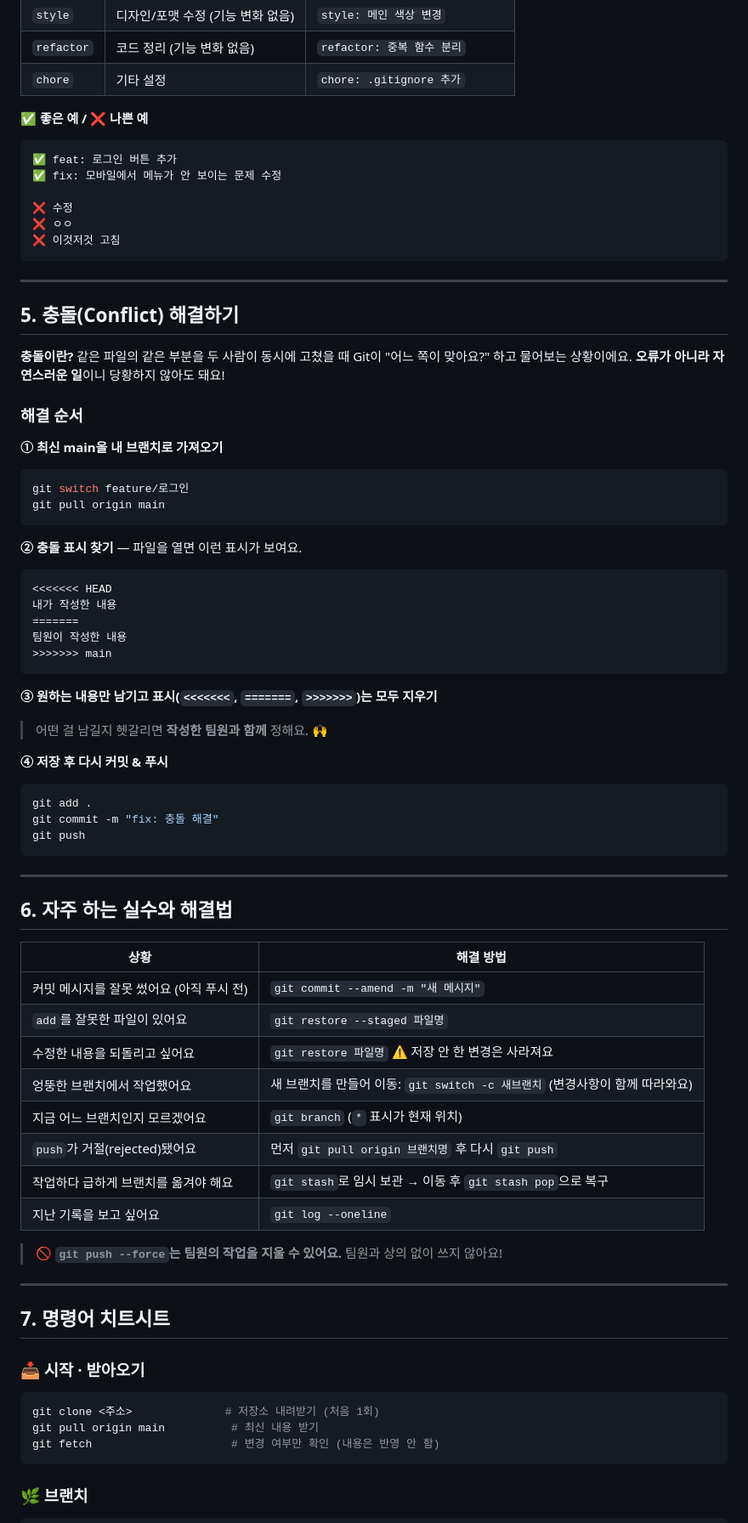
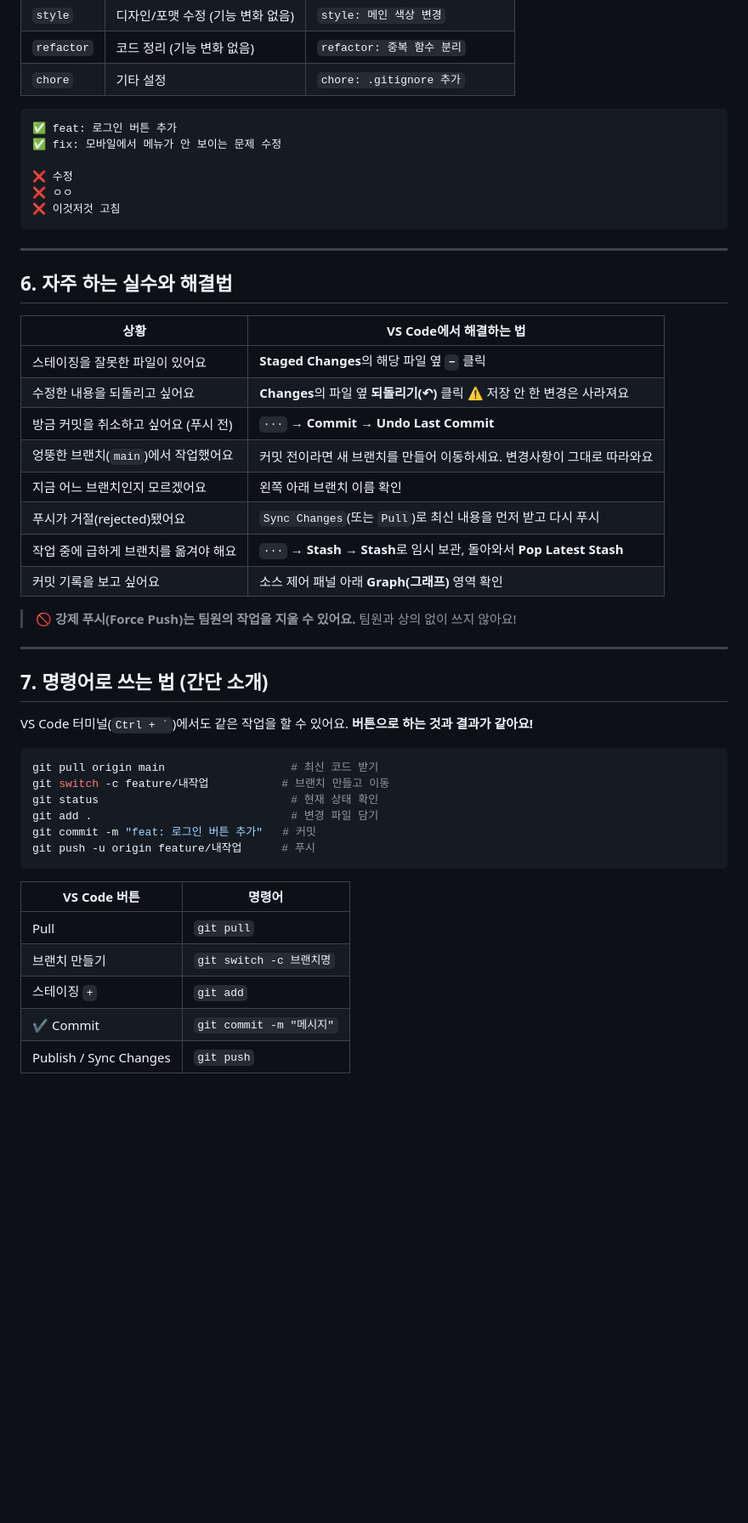
Before and after one commit to ku-inthon-team08/git-practice, a Markdown page: README.md, the part around one of its changes. Shown at 85% size. Drawn GitHub-style; blank space fills up the shorter version.

````diff
--- a/README.md
+++ b/README.md
@@ -187,8 +199,6 @@ git branch -d feature/로그인
 | `refactor` | 코드 정리 (기능 변화 없음) | `refactor: 중복 함수 분리` |
 | `chore` | 기타 설정 | `chore: .gitignore 추가` |
 
-**✅ 좋은 예 / ❌ 나쁜 예**
-
 ```text
 ✅ feat: 로그인 버튼 추가
 ✅ fix: 모바일에서 메뉴가 안 보이는 문제 수정
@@ -200,69 +210,41 @@ git branch -d feature/로그인
 
 ---
 
-## 5. 충돌(Conflict) 해결하기
+## 6. 자주 하는 실수와 해결법
 
-**충돌이란?** 같은 파일의 같은 부분을 두 사람이 동시에 고쳤을 때 Git이 "어느 쪽이 맞아요?" 하고 물어보는 상황이에요. **오류가 아니라 자연스러운 일**이니 당황하지 않아도 돼요!
+| 상황 | VS Code에서 해결하는 법 |
+|------|-------------------------|
+| 스테이징을 잘못한 파일이 있어요 | **Staged Changes**의 해당 파일 옆 **`−`** 클릭 |
+| 수정한 내용을 되돌리고 싶어요 | **Changes**의 파일 옆 **되돌리기(↶)** 클릭 ⚠️ 저장 안 한 변경은 사라져요 |
+| 방금 커밋을 취소하고 싶어요 (푸시 전) | `···` → **Commit** → **Undo Last Commit** |
+| 엉뚱한 브랜치(`main`)에서 작업했어요 | 커밋 전이라면 새 브랜치를 만들어 이동하세요. 변경사항이 그대로 따라와요 |
+| 지금 어느 브랜치인지 모르겠어요 | 왼쪽 아래 브랜치 이름 확인 |
+| 푸시가 거절(rejected)됐어요 | `Sync Changes`(또는 `Pull`)로 최신 내용을 먼저 받고 다시 푸시 |
+| 작업 중에 급하게 브랜치를 옮겨야 해요 | `···` → **Stash** → **Stash**로 임시 보관, 돌아와서 **Pop Latest Stash** |
+| 커밋 기록을 보고 싶어요 | 소스 제어 패널 아래 **Graph(그래프)** 영역 확인 |
 
-### 해결 순서
-
-**① 최신 main을 내 브랜치로 가져오기**
-
-```bash
-git switch feature/로그인
-git pull origin main
-```
-
-**② 충돌 표시 찾기** — 파일을 열면 이런 표시가 보여요.
-
-```text
-<<<<<<< HEAD
-내가 작성한 내용
-=======
-팀원이 작성한 내용
->>>>>>> main
-```
-
-**③ 원하는 내용만 남기고 표시(`<<<<<<<`, `=======`, `>>>>>>>`)는 모두 지우기**
-
-> 어떤 걸 남길지 헷갈리면 **작성한 팀원과 함께** 정해요. 🙌
-
-**④ 저장 후 다시 커밋 & 푸시**
-
-```bash
-git add .
-git commit -m "fix: 충돌 해결"
-git push
-```
+> 🚫 **강제 푸시(Force Push)는 팀원의 작업을 지울 수 있어요.** 팀원과 상의 없이 쓰지 않아요!
 
 ---
 
-## 6. 자주 하는 실수와 해결법
+## 7. 명령어로 쓰는 법 (간단 소개)
 
-| 상황 | 해결 방법 |
-|------|-----------|
-| 커밋 메시지를 잘못 썼어요 (아직 푸시 전) | `git commit --amend -m "새 메시지"` |
-| `add`를 잘못한 파일이 있어요 | `git restore --staged 파일명` |
-| 수정한 내용을 되돌리고 싶어요 | `git restore 파일명` ⚠️ 저장 안 한 변경은 사라져요 |
-| 엉뚱한 브랜치에서 작업했어요 | 새 브랜치를 만들어 이동: `git switch -c 새브랜치` (변경사항이 함께 따라와요) |
-| 지금 어느 브랜치인지 모르겠어요 | `git branch` (`*` 표시가 현재 위치) |
-| `push`가 거절(rejected)됐어요 | 먼저 `git pull origin 브랜치명` 후 다시 `git push` |
-| 작업하다 급하게 브랜치를 옮겨야 해요 | `git stash`로 임시 보관 → 이동 후 `git stash pop`으로 복구 |
-| 지난 기록을 보고 싶어요 | `git log --oneline` |
-
-> 🚫 **`git push --force`는 팀원의 작업을 지울 수 있어요.** 팀원과 상의 없이 쓰지 않아요!
-
----
-
-## 7. 명령어 치트시트
-
-### 📥 시작 · 받아오기
+VS Code 터미널(`` Ctrl + ` ``)에서도 같은 작업을 할 수 있어요. **버튼으로 하는 것과 결과가 같아요!**
 
 ```bash
-git clone <주소>              # 저장소 내려받기 (처음 1회)
-git pull origin main          # 최신 내용 받기
-git fetch                     # 변경 여부만 확인 (내용은 반영 안 함)
+git pull origin main                   # 최신 코드 받기
+git switch -c feature/내작업           # 브랜치 만들고 이동
+git status                             # 현재 상태 확인
+git add .                              # 변경 파일 담기
+git commit -m "feat: 로그인 버튼 추가"   # 커밋
+git push -u origin feature/내작업      # 푸시
 ```
 
-### 🌿 브랜치
+| VS Code 버튼 | 명령어 |
+|--------------|--------|
+| Pull | `git pull` |
+| 브랜치 만들기 | `git switch -c 브랜치명` |
+| 스테이징 `+` | `git add` |
+| ✔ Commit | `git commit -m "메시지"` |
+| Publish / Sync Changes | `git push` |
 
````
Also changed, not shown: other parts of README.md (+91 -105 lines).
